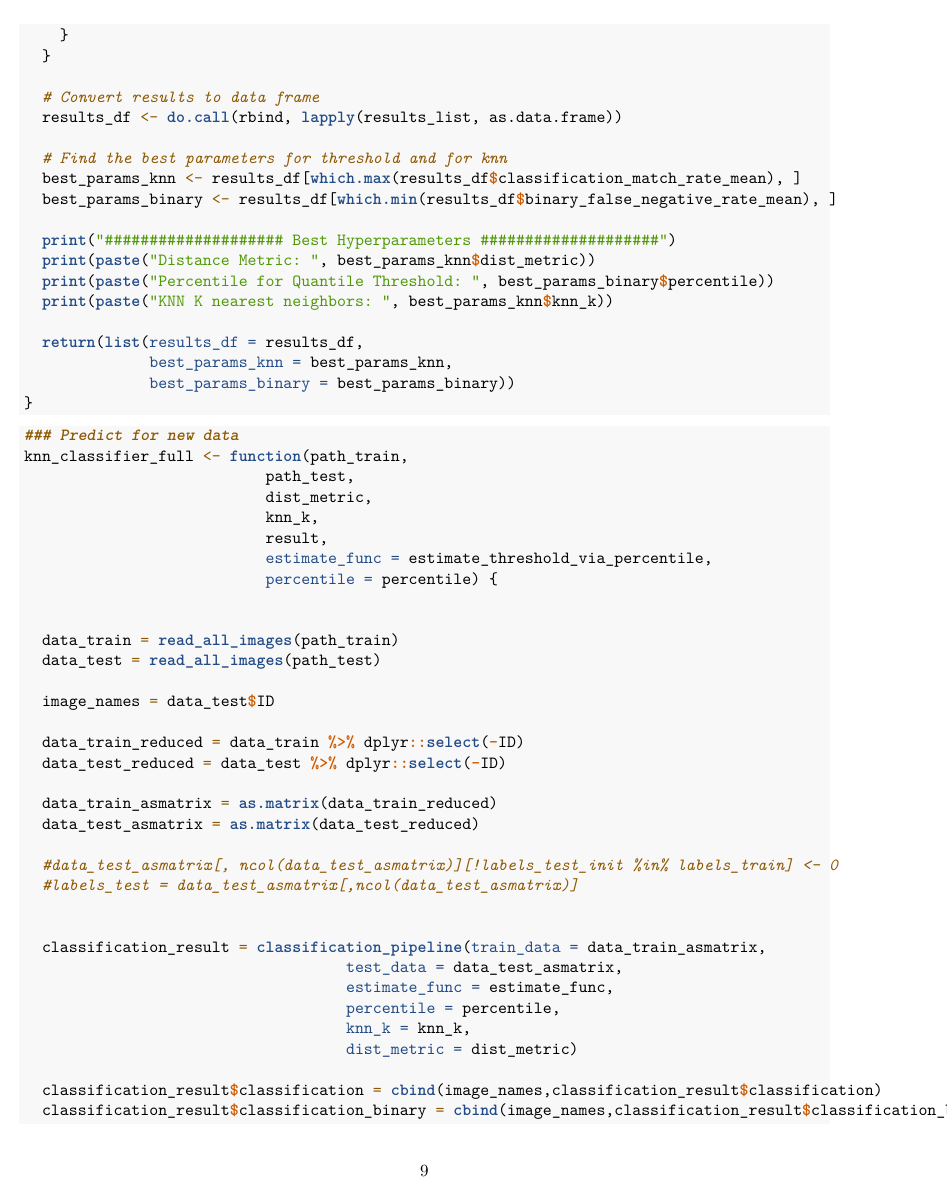
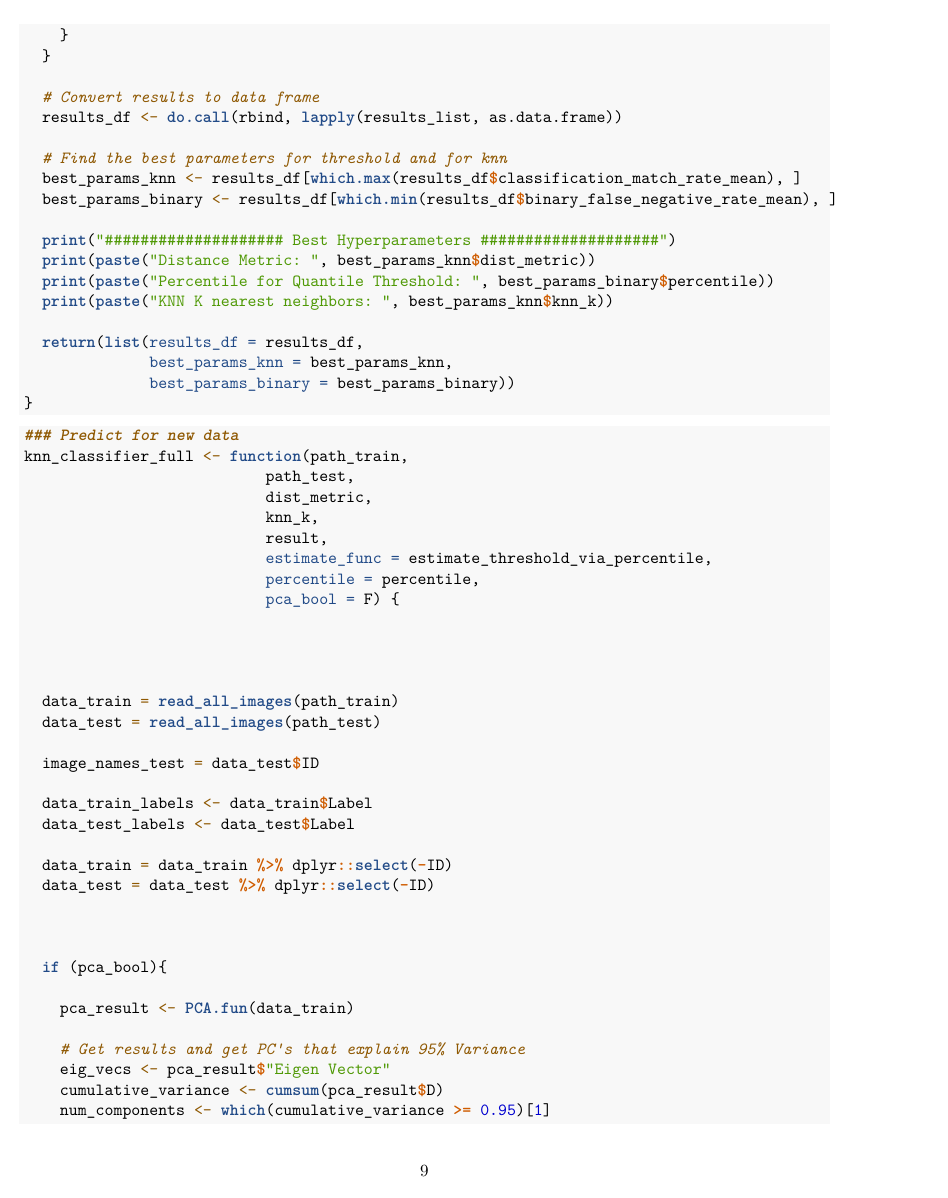
Before and after one commit to flopidopi23/Statistical_learning, an R Markdown document (assignment_1.Rmd): page 9 of 12. Rendered offline with R 4.5, knitr and Pandoc, then LaTeX, with nearby package versions; some code elsewhere in the file could not run offline.

Commit message:
run knn full

````diff
--- a/assignment_1.Rmd
+++ b/assignment_1.Rmd
@@ -504,19 +504,30 @@ knn_classifier_full <- function(path_train,
                            knn_k,
                            result,
                            estimate_func = estimate_threshold_via_percentile,
-                           percentile = percentile) {
+                           percentile = percentile,
+                           pca_bool = F) {
+
+
 
 
   data_train = read_all_images(path_train)
   data_test = read_all_images(path_test)
 
-  image_names = data_test$ID
+  image_names_test = data_test$ID
 
-  data_train_reduced = data_train %>% dplyr::select(-ID)
-  data_test_reduced = data_test %>% dplyr::select(-ID)
+  data_train_labels <- data_train$Label
+  data_test_labels <- data_test$Label
 
-  data_train_asmatrix = as.matrix(data_train_reduced)
-  data_test_asmatrix = as.matrix(data_test_reduced)
+  data_train = data_train %>% dplyr::select(-ID)
+  data_test = data_test %>% dplyr::select(-ID)
 
-  #data_test_asmatrix[, ncol(data_test_asmatrix)][!labels_test_init %in% labels_train] <- 0
-  #labels_test = data_test_asmatrix[,ncol(data_test_asmatrix)]
+
+
+  if (pca_bool){
+
+    pca_result <- PCA.fun(data_train)
+
+    # Get results and get PC's that explain 95% Variance
+    eig_vecs <- pca_result$"Eigen Vector"
+    cumulative_variance <- cumsum(pca_result$D)
+    num_components <- which(cumulative_variance >= 0.95)[1]
@@ -529,8 +558,8 @@ knn_classifier_full <- function(path_train,
                                     knn_k = knn_k,
                                     dist_metric = dist_metric)
 
-  classification_result$classification = cbind(image_names,classification_result$classification)
-  classification_result$classification_binary = cbind(image_names,classification_result$classification_binary)
+  classification_result$classification = cbind(image_names_test,classification_result$classification)
+  classification_result$classification_binary = cbind(image_names_test,classification_result$classification_binary)
 
 
   # Return result
@@ -650,3 +679,4 @@ results = knn_classifier_full( path_train = "Training_alpha",
+                               pca_bool = T)
 
 results
 ```
````
Also changed, not shown: Test_alpha/1ET.jpg (added), Test_alpha/2AT.jpg (added), Test_alpha/2BT.jpg (added), Test_alpha/7CT.jpg (deleted), Test_alpha/7DT.jpg (deleted), Test_alpha/7ET.jpg (deleted), Test_alpha/7FT.jpg (deleted), assignment_1.Rmd (22 more changed lines), 1 other file.
